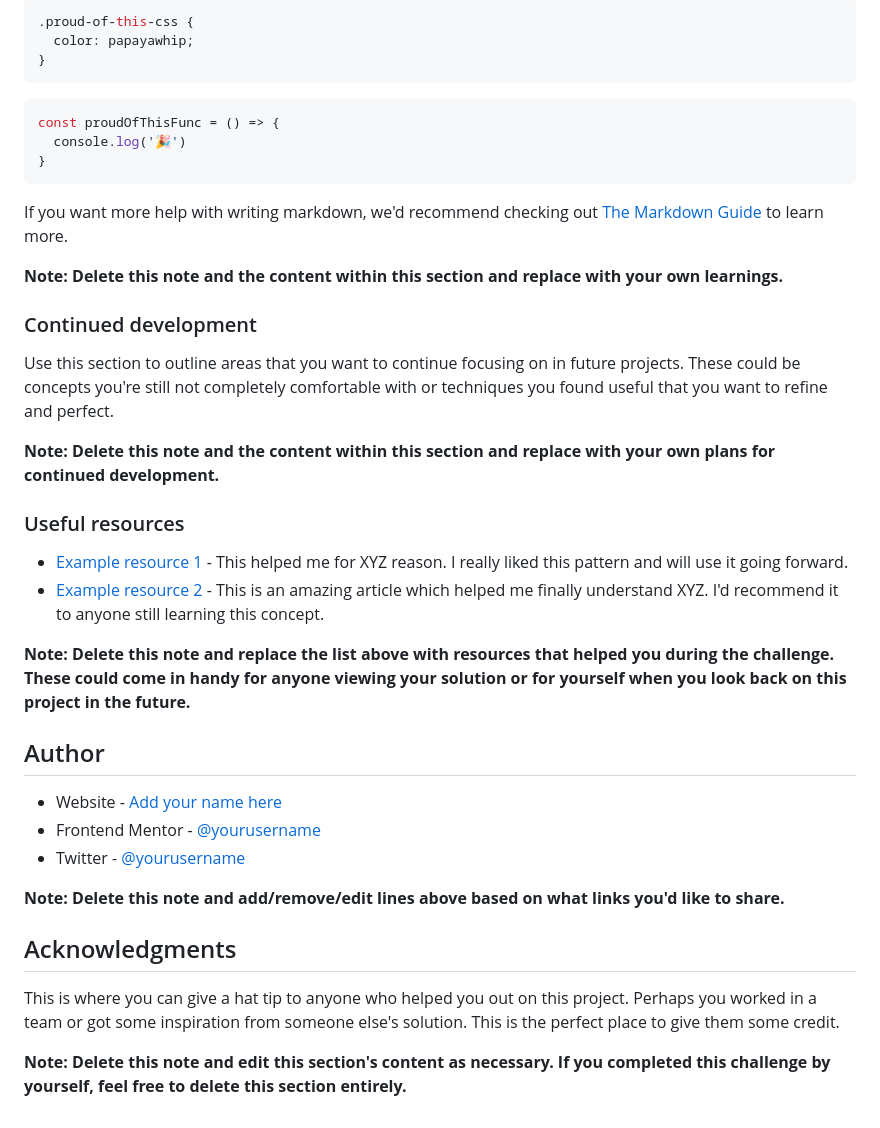
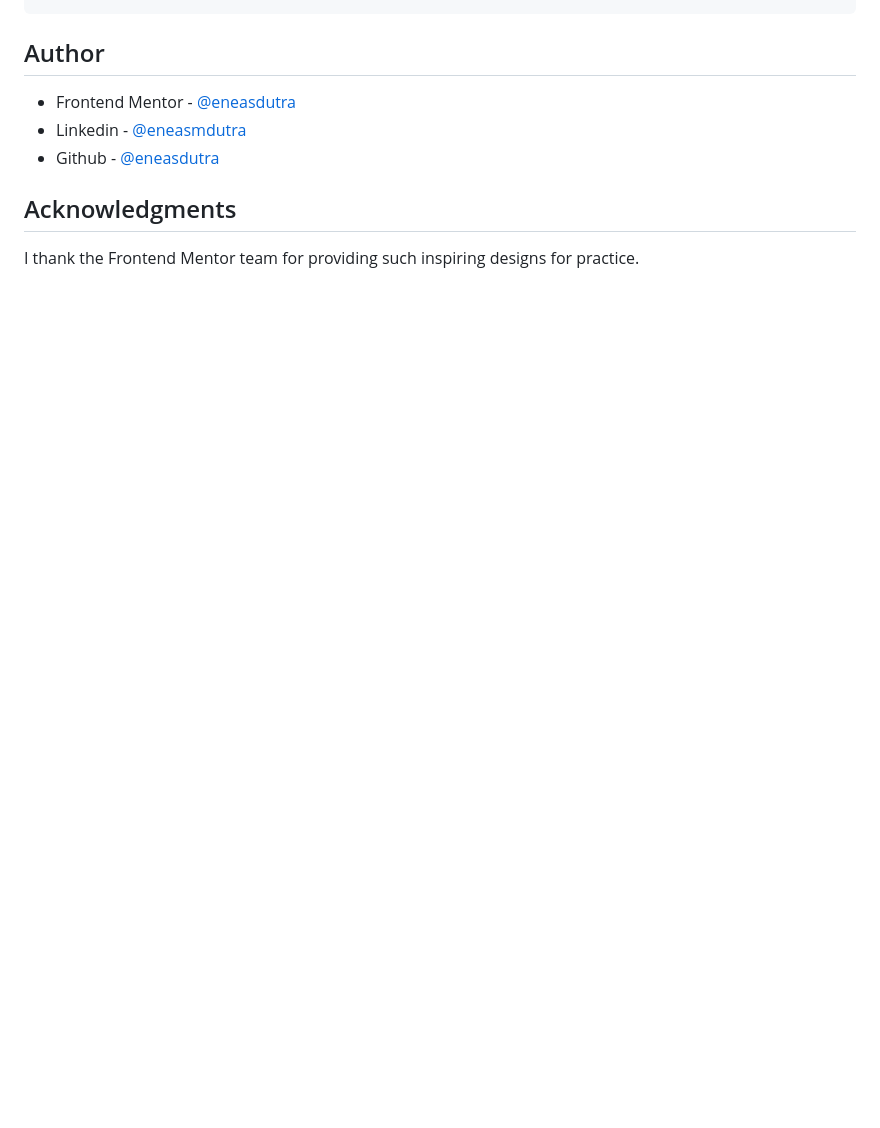
Before and after one commit to eneasdutra/social-proof-section, a Markdown page: README.md, the part around the change printed below. Drawn GitHub-style; blank space fills up the shorter version.

````diff
--- a/README.md
+++ b/README.md
@@ -69,42 +53,10 @@ To see how you can add code snippets, see below:
 ```
-```css
-.proud-of-this-css {
-  color: papayawhip;
-}
-```
-```js
-const proudOfThisFunc = () => {
-  console.log('🎉')
-}
-```
-
-If you want more help with writing markdown, we'd recommend checking out [The Markdown Guide](https://www.markdownguide.org/) to learn more.
-
-**Note: Delete this note and the content within this section and replace with your own learnings.**
-
-### Continued development
-
-Use this section to outline areas that you want to continue focusing on in future projects. These could be concepts you're still not completely comfortable with or techniques you found useful that you want to refine and perfect.
-
-**Note: Delete this note and the content within this section and replace with your own plans for continued development.**
-
-### Useful resources
-
-- [Example resource 1](https://www.example.com) - This helped me for XYZ reason. I really liked this pattern and will use it going forward.
-- [Example resource 2](https://www.example.com) - This is an amazing article which helped me finally understand XYZ. I'd recommend it to anyone still learning this concept.
-
-**Note: Delete this note and replace the list above with resources that helped you during the challenge. These could come in handy for anyone viewing your solution or for yourself when you look back on this project in the future.**
-
 ## Author
 
-- Website - [Add your name here](https://www.your-site.com)
-- Frontend Mentor - [@yourusername](https://www.frontendmentor.io/profile/yourusername)
-- Twitter - [@yourusername](https://www.twitter.com/yourusername)
-
-**Note: Delete this note and add/remove/edit lines above based on what links you'd like to share.**
+- Frontend Mentor - [@eneasdutra](https://www.frontendmentor.io/profile/eneasdutra)
+- Linkedin - [@eneasmdutra](https://www.linkedin.com/in/eneasmdutra)
+- Github - [@eneasdutra](https://github.com/eneasdutra)
 
 ## Acknowledgments
 
-This is where you can give a hat tip to anyone who helped you out on this project. Perhaps you worked in a team or got some inspiration from someone else's solution. This is the perfect place to give them some credit.
-
-**Note: Delete this note and edit this section's content as necessary. If you completed this challenge by yourself, feel free to delete this section entirely.**
+I thank the Frontend Mentor team for providing such inspiring designs for practice.
````
Also changed, not shown: other parts of README.md (+15 -31 lines), images/Screenshot.png (added).
